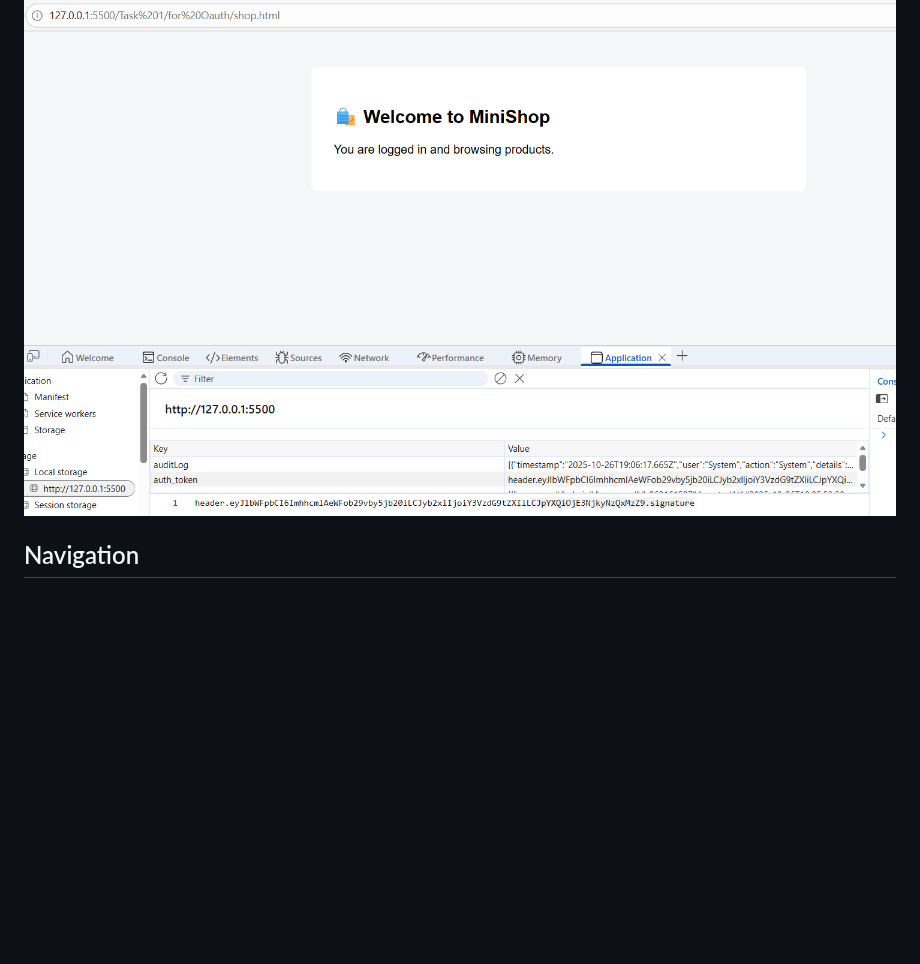
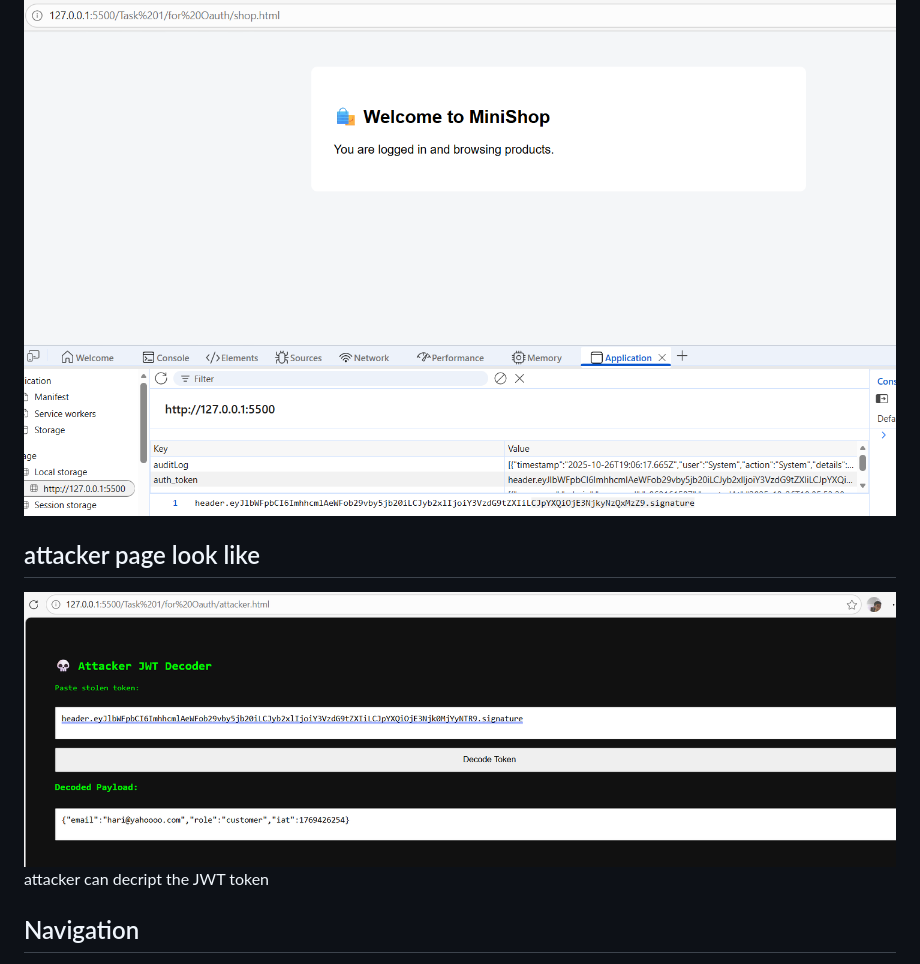
Before and after one commit to Shyclone-me/Foundation-Work, a Markdown page: Task 1/for Oauth/README.md, the part around the change. Drawn GitHub-style; pictures changed too: Task 1/Screenshots/attacker.png (added); blank space fills up the shorter version.

Commit message:
updated readme, added left image of Oauth

```diff
--- a/Task 1/for Oauth/README.md
+++ b/Task 1/for Oauth/README.md
@@ -85,6 +85,10 @@ python -m http.server 8000
 ![Oauth GUI Second Interface](/Task%201/Screenshots/oauthsecond.png)
 
 
+## attacker page look like
+
+![Oauth GUI Main Interface](/Task%201/Screenshots/attacker.png)
+attacker can decript the JWT token
 
 ## Navigation
 
```
